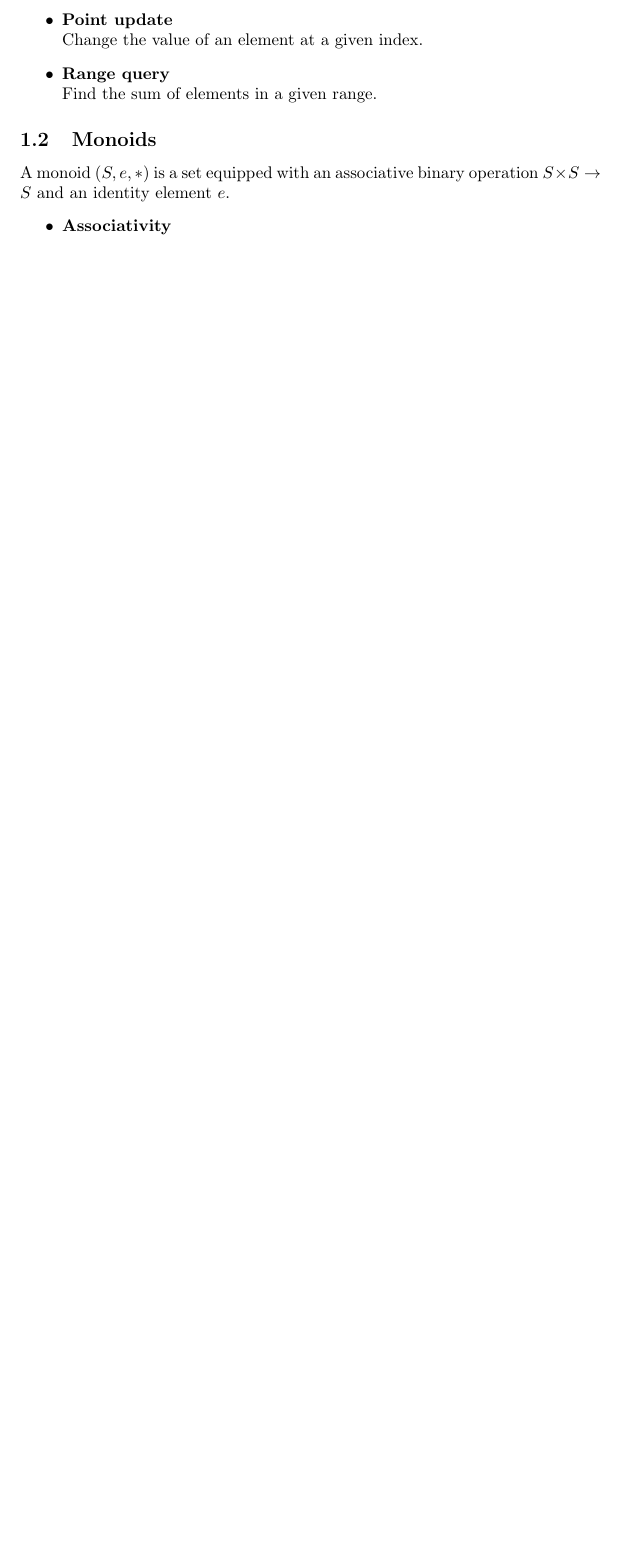
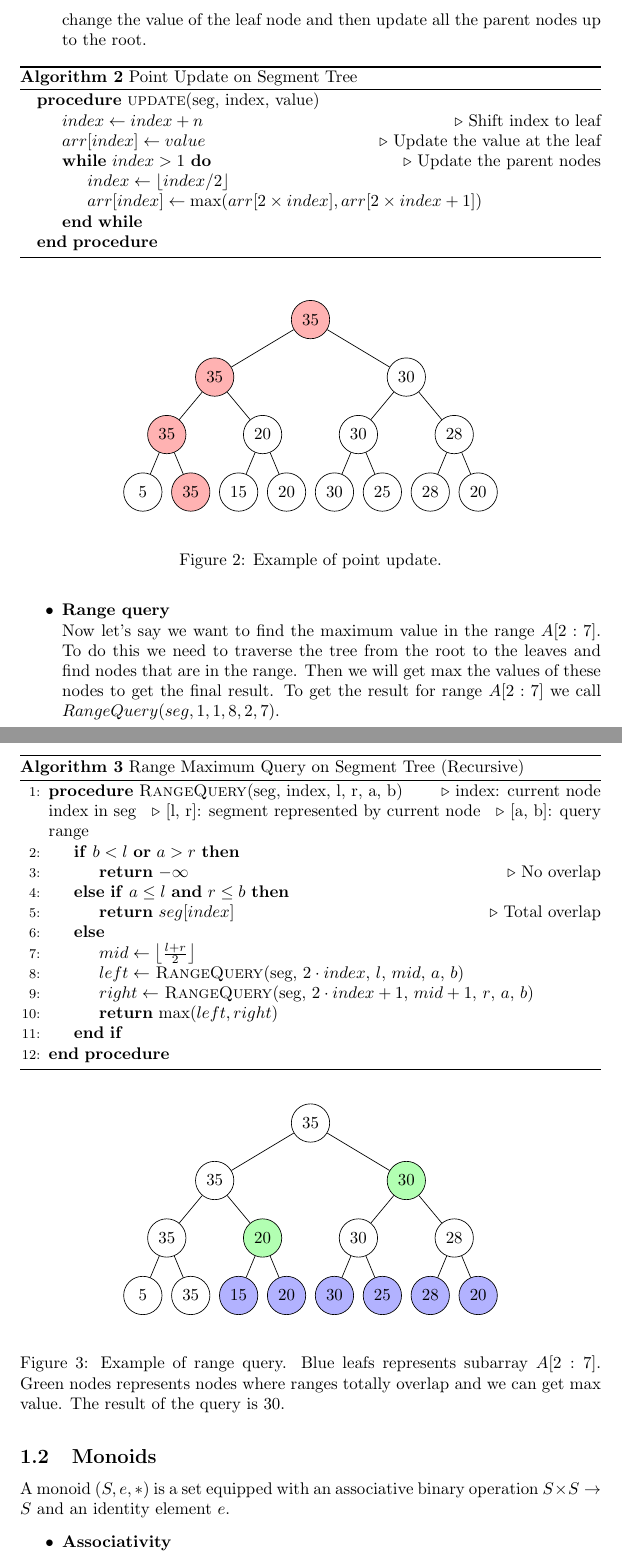
Before and after one commit to piotru-ulo/segment-trees-in-algorithmic-problems, a LaTeX paper (segmet-trees.tex, which reads pseudo-codes/point-update.tex, pseudo-codes/range-query.tex, structures/seg-tree-2.tex): part of page 3 of 3 before the commit and two parts of pages 3 and 4 of 4 after it, the two joined at a grey line, cut at the place of the change, the shorter picture padded with empty space. Compiled offline with pdfLaTeX.

Commit message:
commit 3

```diff
--- /dev/null
+++ b/pseudo-codes/point-update.tex
@@ -0,0 +1,13 @@
+\begin{algorithm}
+    \caption{Point Update on Segment Tree }
+    \begin{algorithmic}
+        \Procedure{update}{seg, index, value}
+            \State $index \gets index + n$ \Comment{Shift index to leaf}
+            \State $arr[index] \gets value$ \Comment{Update the value at the leaf}
+            \While{$index > 1$} \Comment{Update the parent nodes}
+                \State $index \gets \lfloor index / 2 \rfloor$
+                \State $arr[index] \gets \max(arr[2 \times index], arr[2 \times index + 1])$
+            \EndWhile
+        \EndProcedure
+    \end{algorithmic}
+\end{algorithm}
--- /dev/null
+++ b/pseudo-codes/range-query.tex
@@ -0,0 +1,20 @@
+\begin{algorithm}
+    \caption{Range Maximum Query on Segment Tree (Recursive)}
+    \begin{algorithmic}[1]
+        \Procedure{RangeQuery}{seg, index, l, r, a, b}
+            \Comment{index: current node index in seg}
+            \Comment{[l, r]: segment represented by current node}
+            \Comment{[a, b]: query range}
+            \If{$b < l$ \textbf{or} $a > r$}
+                \State \Return $-\infty$ \Comment{No overlap}
+            \ElsIf{$a \leq l$ \textbf{and} $r \leq b$}
+                \State \Return $seg[index]$ \Comment{Total overlap}
+            \Else
+                \State $mid \gets \left\lfloor \frac{l + r}{2} \right\rfloor$
+                \State $left \gets$ \Call{RangeQuery}{seg, $2 \cdot index$, $l$, $mid$, $a$, $b$}
+                \State $right \gets$ \Call{RangeQuery}{seg, $2 \cdot index + 1$, $mid + 1$, $r$, $a$, $b$}
+                \State \Return $\max(left, right)$
+            \EndIf
+        \EndProcedure
+    \end{algorithmic}
+\end{algorithm}
--- a/segmet-trees.tex
+++ b/segmet-trees.tex
@@ -57,8 +58,29 @@ We want to be able to perform the following operations:
+    To update the tree we need to change the value of the leaf node
+    and then update all the parent nodes up to the root.
+    \input{pseudo-codes/point-update.tex}
+    \begin{figure}[H]
+        \centering
+        \input{structures/seg-tree-2.tex}
+        \caption{Example of point update.}
+        \label{fig:segment_tree_2}
+    \end{figure}
 
-    \item \textbf{Point update} \\
-    Change the value of an element at a given index.
     \item \textbf{Range query} \\
-    Find the sum of elements in a given range.
+    Now let's say we want to find the maximum value in the range \(A[2:7]\).
+    To do this we need to traverse the tree from the root to the leaves and
+    find nodes that are in the range. Then we will get max the values of these nodes to get the final result.
+    To get the result for range \(A[2:7]\) we call \(RangeQuery(seg, 1, 1, 8, 2, 7)\).
+
+    \input{pseudo-codes/range-query.tex}
+
+    \begin{figure}[H]
+        \centering
+        \input{structures/seg-tree-3.tex}
+        \caption{Example of range query. Blue leafs represents subarray \(A[2:7]\). Green nodes
+        represents nodes where ranges totally overlap and we can get max value. The result of the query is 30.}
+        \label{fig:segment_tree_2}
+    \end{figure}
+
 \end{itemize}
 
 
--- /dev/null
+++ b/structures/seg-tree-2.tex
@@ -0,0 +1,35 @@
+
+\begin{center}
+    \begin{tikzpicture}[
+      level distance=1.2cm,
+      level 1/.style={sibling distance=4cm},
+      level 2/.style={sibling distance=2cm},
+      level 3/.style={sibling distance=1cm},
+      every node/.style={draw,circle,minimum size=8mm,inner sep=1pt}
+    ]
+
+    % Root node with max value
+    \node[fill=red!30] {35}
+        child {node[fill=red!30] {35}
+            child {node[fill=red!30] {35}
+                child {node {5}}
+                child {node[fill=red!30] {35}}
+            }
+            child {node {20}
+                child {node {15}}
+                child {node {20}}
+            }
+        }
+        child {node {30}
+            child {node {30}
+                child {node {30}}
+                child {node {25}}
+            }
+            child {node {28}
+                child {node {28}}
+                child {node {20}}
+            }
+        };
+
+    \end{tikzpicture}
+\end{center}
--- /dev/null
+++ b/structures/seg-tree-3.tex
@@ -0,0 +1,35 @@
+
+\begin{center}
+    \begin{tikzpicture}[
+      level distance=1.2cm,
+      level 1/.style={sibling distance=4cm},
+      level 2/.style={sibling distance=2cm},
+      level 3/.style={sibling distance=1cm},
+      every node/.style={draw,circle,minimum size=8mm,inner sep=1pt}
+    ]
+
+    % Root node with max value
+    \node {35}
+        child {node {35}
+            child {node {35}
+                child {node {5}}
+                child {node {35}}
+            }
+            child {node[fill=green!30] {20}
+                child {node[fill=blue!30]  {15}}
+                child {node[fill=blue!30]  {20}}
+            }
+        }
+        child {node[fill=green!30]  {30}
+            child {node {30}
+                child {node[fill=blue!30]  {30}}
+                child {node[fill=blue!30]  {25}}
+            }
+            child {node  {28}
+                child {node[fill=blue!30]  {28}}
+                child {node[fill=blue!30] {20}}
+            }
+        };
+
+    \end{tikzpicture}
+\end{center}
```
Also changed, not shown: segmet-trees.tex (11 more changed lines).
